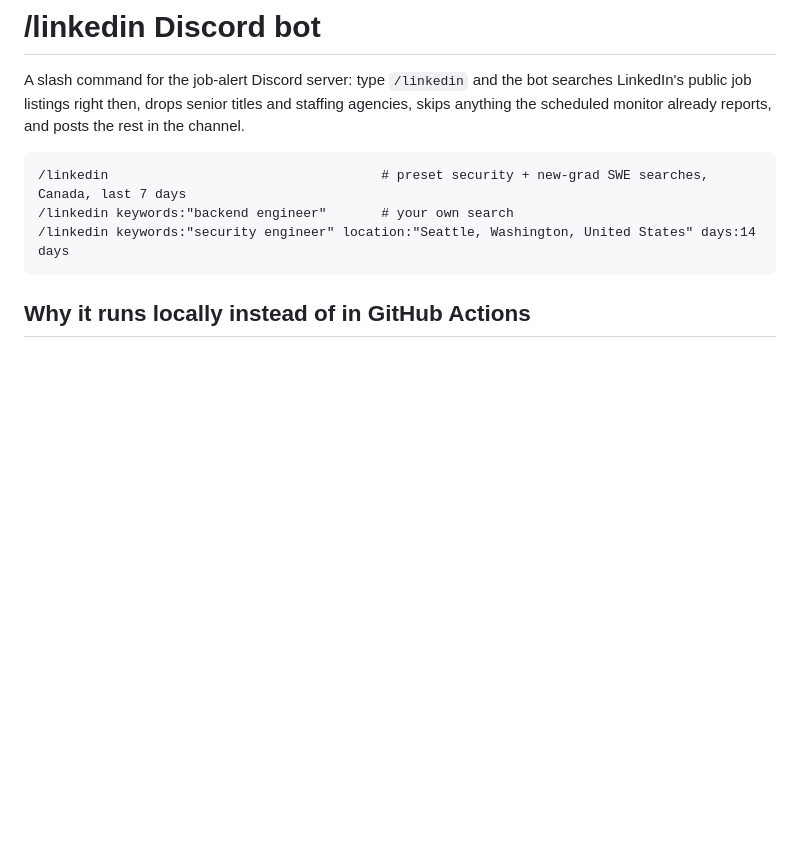
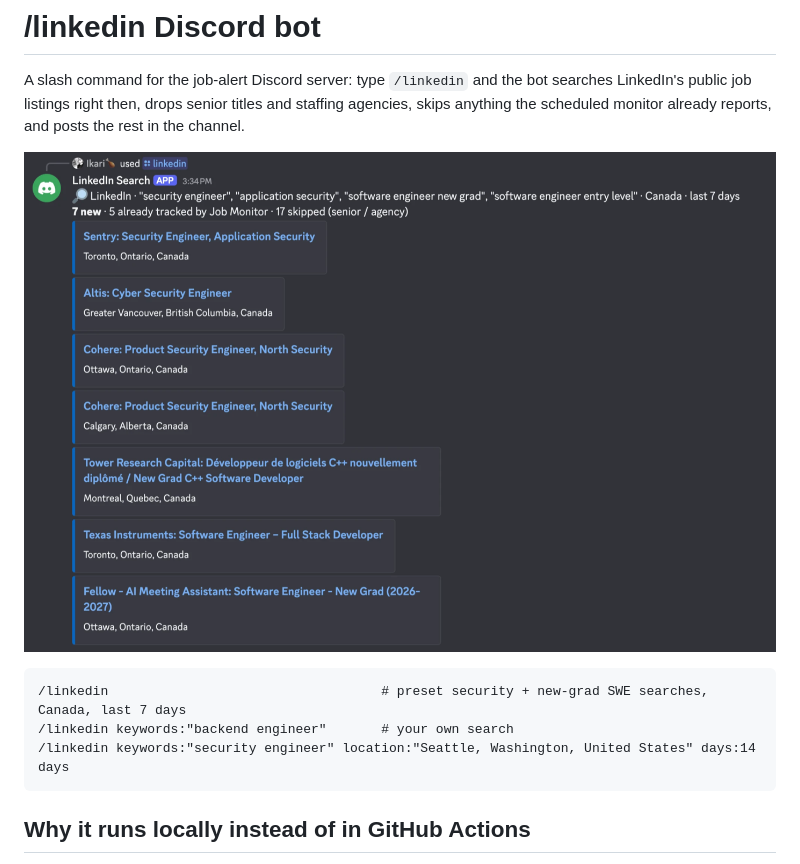
Before and after one commit to capy-zhiao/Job_Monitor, a Markdown page: discord_bot/README.md, the part around the change. Drawn GitHub-style; pictures changed too: discord_bot/linkedin.png (added); blank space fills up the shorter version.

````diff
--- a/discord_bot/README.md
+++ b/discord_bot/README.md
@@ -4,6 +4,8 @@ A slash command for the job-alert Discord server: type `/linkedin` and the bot
 searches LinkedIn's public job listings right then, drops senior titles and
 staffing agencies, skips anything the scheduled monitor already reports, and
 posts the rest in the channel.
+
+![/linkedin results in Discord](linkedin.png)
 
 ```
 /linkedin                                   # preset security + new-grad SWE searches, Canada, last 7 days
````
Also changed, not shown: README.md (+17 -5 lines), example.png.
